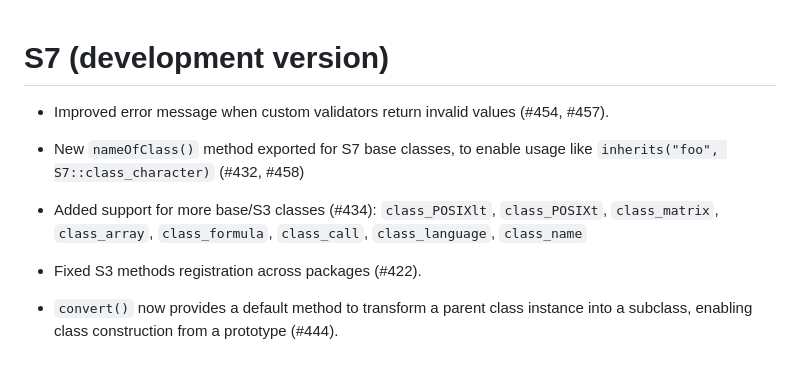
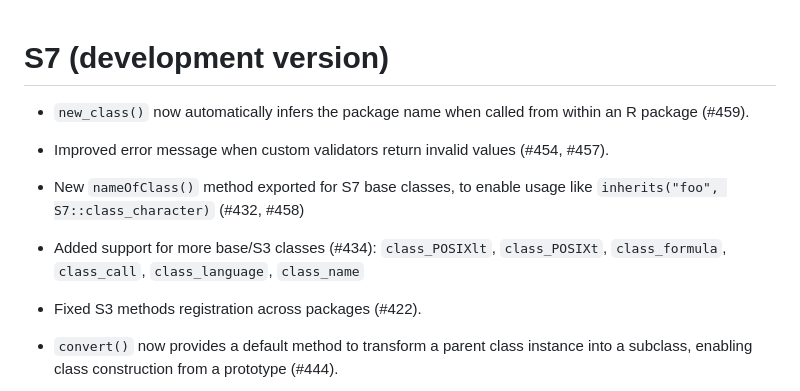
Before and after one commit to RConsortium/S7, a Markdown page: NEWS.md, the part around the change. GitHub-like rendering; blank space fills up the shorter version.

Commit message:
add NEWS

```diff
--- a/NEWS.md
+++ b/NEWS.md
@@ -1,4 +1,7 @@
 # S7 (development version)
+
+* `new_class()` now automatically infers the package name when called from
+  within an R package (#459).
 
 * Improved error message when custom validators return invalid values (#454, #457).
 
@@ -6,8 +9,8 @@
   `inherits("foo", S7::class_character)` (#432, #458)
 
 * Added support for more base/S3 classes (#434):
-    `class_POSIXlt`, `class_POSIXt`, `class_matrix`, `class_array`,
-    `class_formula`, `class_call`, `class_language`, `class_name`
+    `class_POSIXlt`, `class_POSIXt`, `class_formula`,
+    `class_call`, `class_language`, `class_name`
 
 * Fixed S3 methods registration across packages (#422).
 
```
